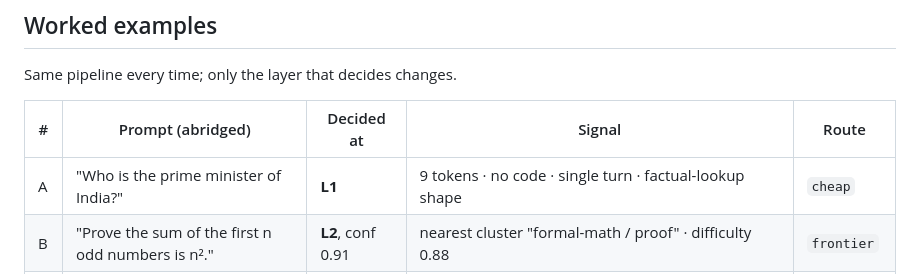
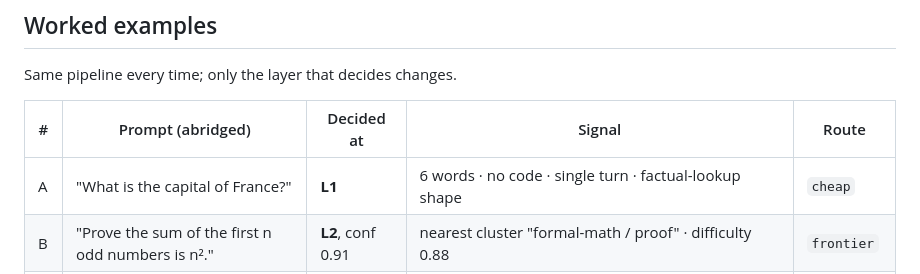
Before and after one commit to ngadakh/autoroute, a Markdown page: docs/ARCHITECTURE.md, the part around the change. GitHub-like rendering.

```diff
--- a/docs/ARCHITECTURE.md
+++ b/docs/ARCHITECTURE.md
@@ -123,7 +123,7 @@ Same pipeline every time; only the layer that decides changes.
 
 | # | Prompt (abridged) | Decided at | Signal | Route |
 |---|---|---|---|---|
-| A | "Who is the prime minister of India?" | **L1** | 9 tokens · no code · single turn · factual-lookup shape | `cheap` |
+| A | "What is the capital of France?" | **L1** | 6 words · no code · single turn · factual-lookup shape | `cheap` |
 | B | "Prove the sum of the first n odd numbers is n²." | **L2**, conf 0.91 | nearest cluster "formal-math / proof" · difficulty 0.88 | `frontier` |
 | C | "Make this idiomatic and add type hints: `def f(x): …`" | **L1** | fenced code block · imperative edit verb · bounded scope | `mid` (code) |
 | D | "B2B pricing change, seats → usage. Is this a good idea?" | **L3** | L2 torn between "business-advice" and "casual-opinion" (conf 0.58 &lt; θ) → judge says "needs frontier" | `frontier` |
```
Also changed, not shown: README.md (+1 -1 lines), SPIKE.md (+6 -3 lines), docs/demo.gif, 8 other files.
